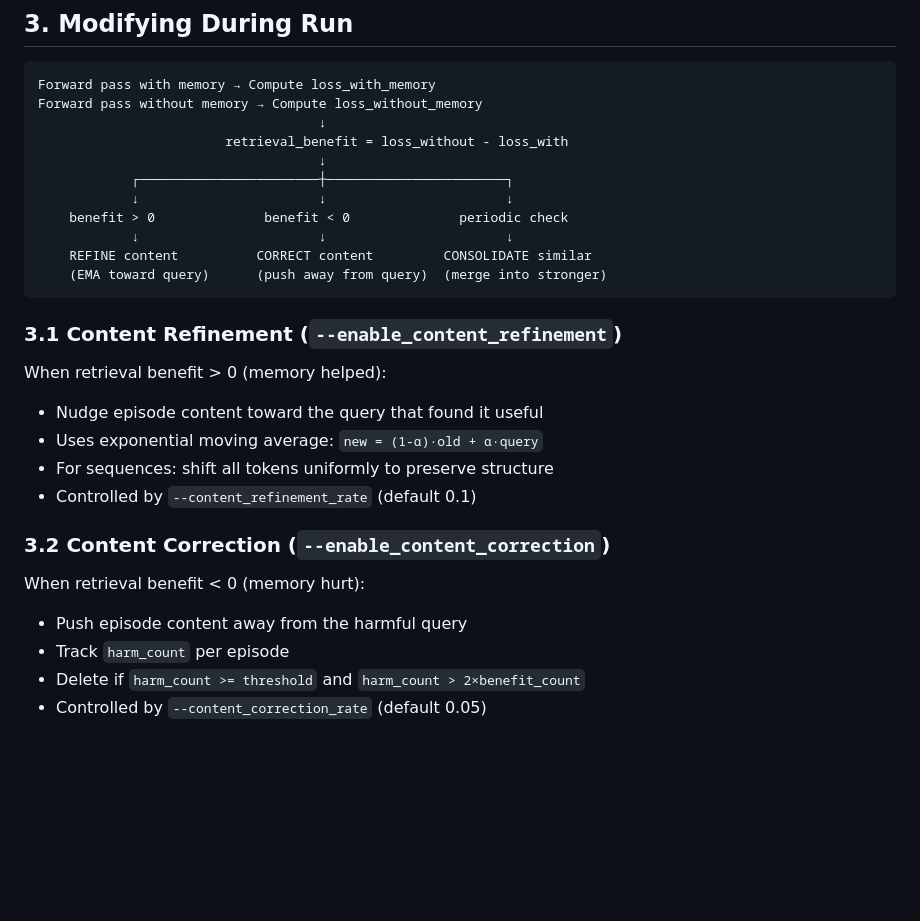
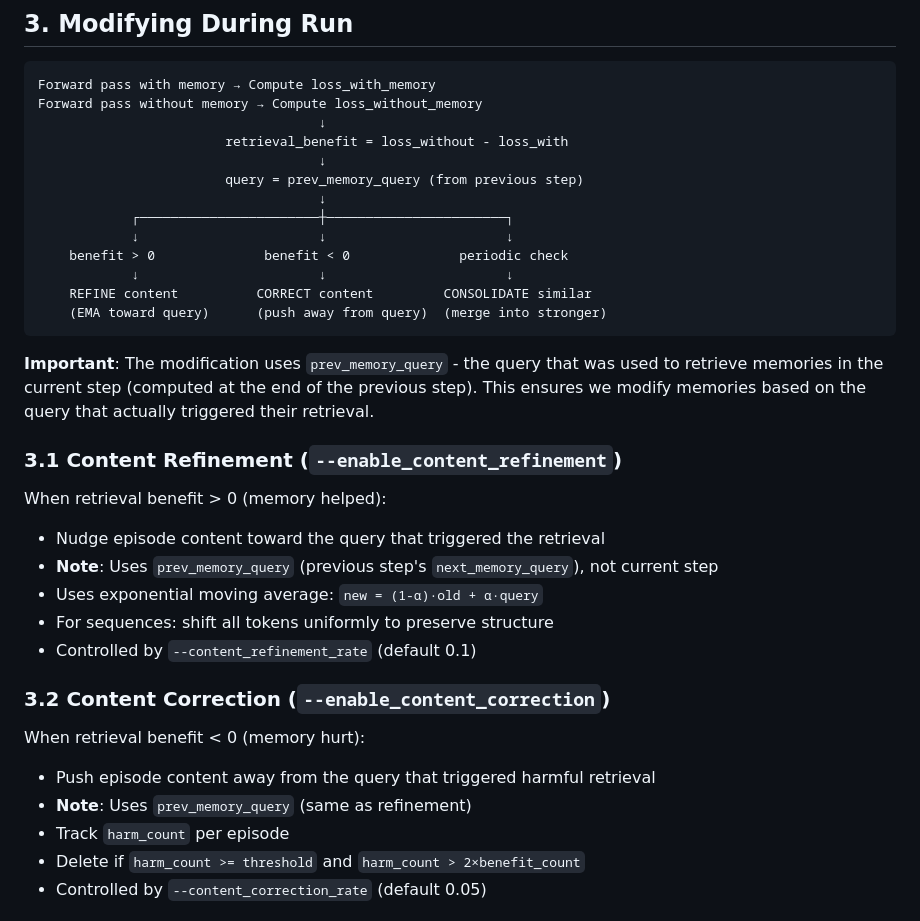
Before and after one commit to alexanderfrey/reasonable, a Markdown page: MEMORY_ARCHITECTURE.md, the part around the change. Drawn GitHub-style; blank space fills up the shorter version.

Commit message:
Clarify modification uses prev_memory_query from previous step
The query used for content refinement/correction is prev_memory_query,
which is the query that actually triggered the retrieval (computed at
the end of the previous step), not the current step's query.

🤖 Generated with [Claude Code](https://claude.com/claude-code)

Co-Authored-By: Claude Opus 4.5 <noreply@anthropic.com>

````diff
--- a/MEMORY_ARCHITECTURE.md
+++ b/MEMORY_ARCHITECTURE.md
@@ -108,6 +108,8 @@ Forward pass without memory → Compute loss_without_memory
                                     ↓
                         retrieval_benefit = loss_without - loss_with
                                     ↓
+                        query = prev_memory_query (from previous step)
+                                    ↓
             ┌───────────────────────┼───────────────────────┐
             ↓                       ↓                       ↓
     benefit > 0              benefit < 0              periodic check
@@ -116,10 +118,15 @@ Forward pass without memory → Compute loss_without_memory
     (EMA toward query)      (push away from query)  (merge into stronger)
 ```
 
+**Important**: The modification uses `prev_memory_query` - the query that was used to retrieve
+memories in the current step (computed at the end of the previous step). This ensures we modify
+memories based on the query that actually triggered their retrieval.
+
 ### 3.1 Content Refinement (`--enable_content_refinement`)
 
 When retrieval benefit > 0 (memory helped):
-- Nudge episode content toward the query that found it useful
+- Nudge episode content toward the query that triggered the retrieval
+- **Note**: Uses `prev_memory_query` (previous step's `next_memory_query`), not current step
 - Uses exponential moving average: `new = (1-α)·old + α·query`
 - For sequences: shift all tokens uniformly to preserve structure
 - Controlled by `--content_refinement_rate` (default 0.1)
@@ -127,7 +134,8 @@ When retrieval benefit > 0 (memory helped):
 ### 3.2 Content Correction (`--enable_content_correction`)
 
 When retrieval benefit < 0 (memory hurt):
-- Push episode content away from the harmful query
+- Push episode content away from the query that triggered harmful retrieval
+- **Note**: Uses `prev_memory_query` (same as refinement)
 - Track `harm_count` per episode
 - Delete if `harm_count >= threshold` and `harm_count > 2×benefit_count`
 - Controlled by `--content_correction_rate` (default 0.05)
````
